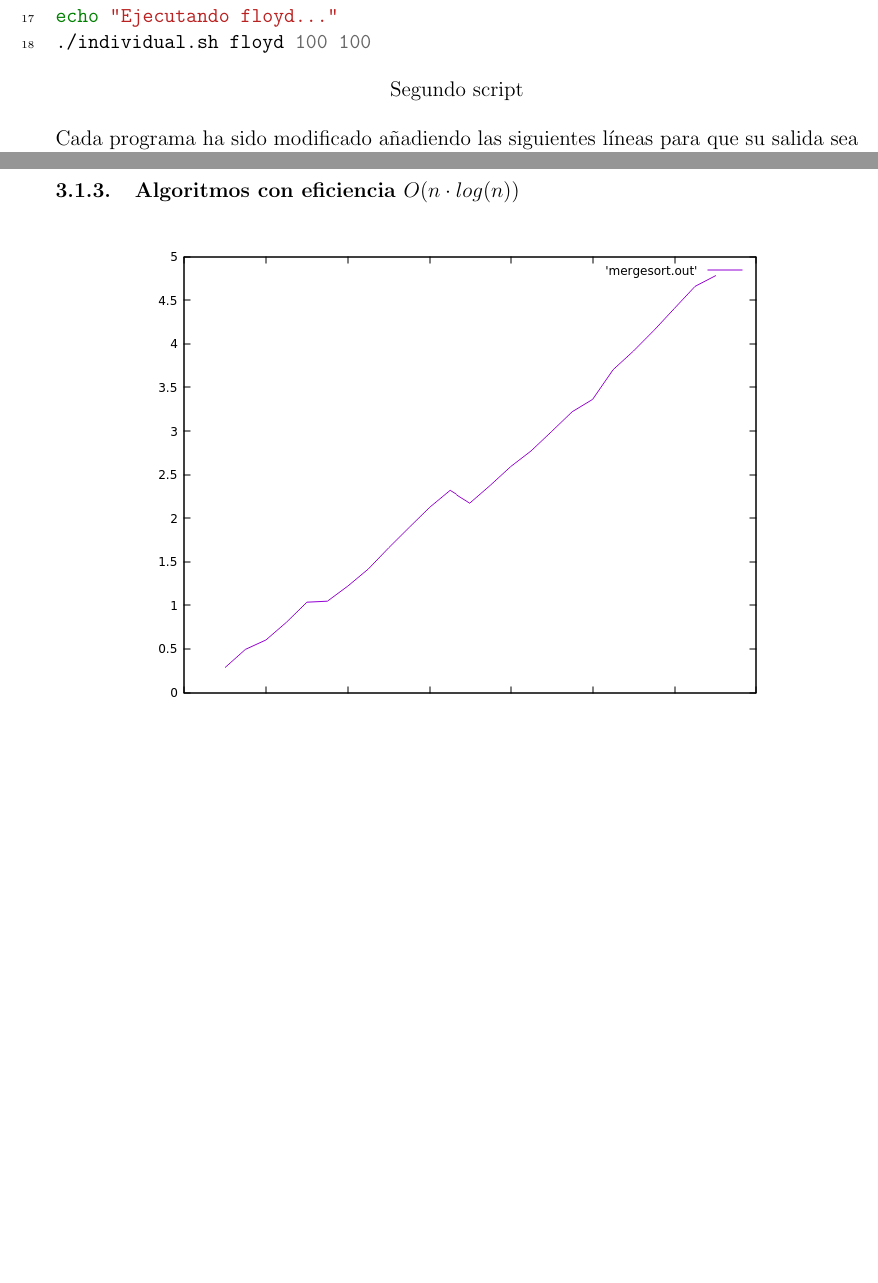
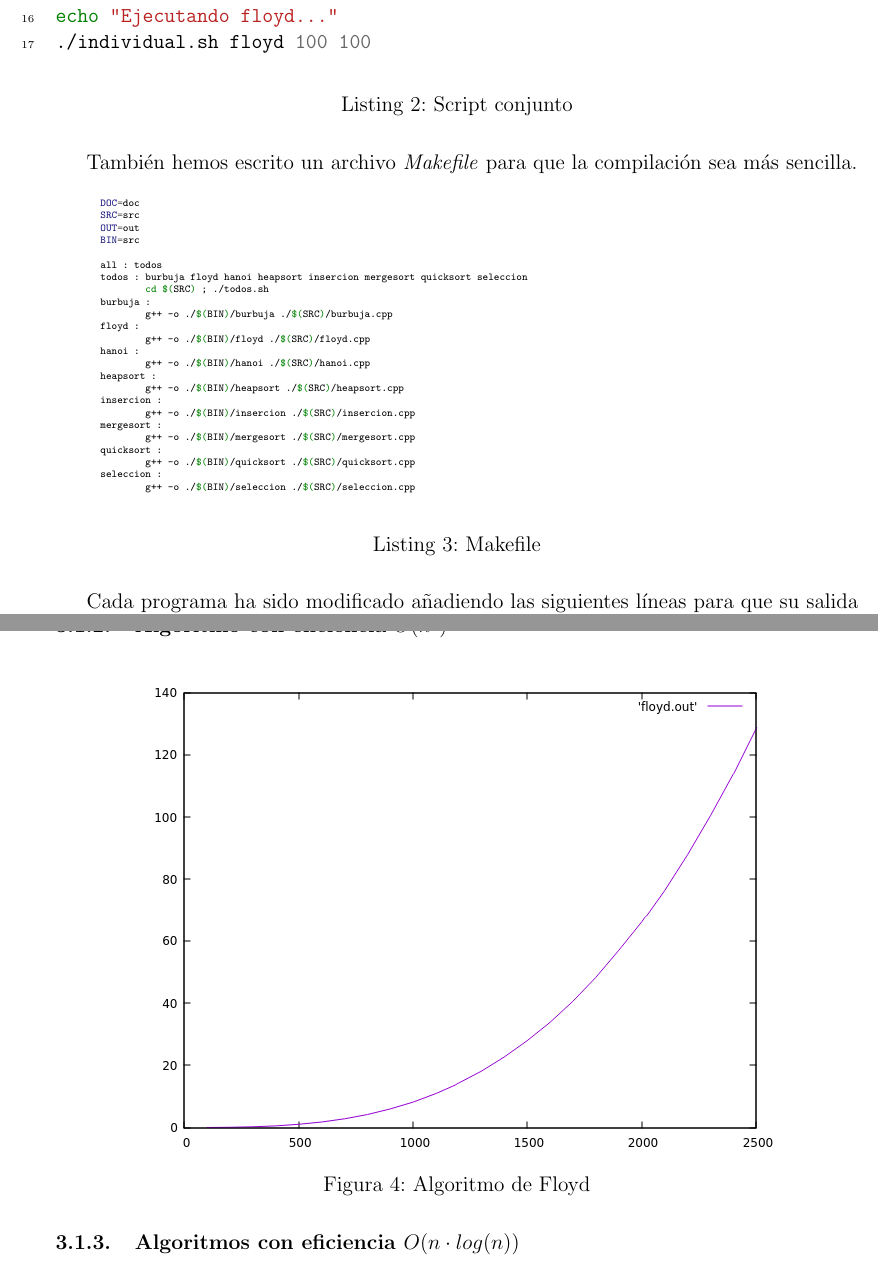
Before and after one commit to csp33/ALG1718, a LaTeX document (Prácticas/Práctica 1/doc/memoria.tex): two parts of pages 16 and 18 of 22 before the commit and two parts of pages 16 and 19 of 23 after it, joined at a grey line, cut so that both start at the same text, the shorter picture padded with empty space. The pictures show the PDF file Prácticas/Práctica 1/doc/memoria.pdf that the author committed with the source.

Commit message:
Pequeños cambio

```diff
--- a/Prácticas/Práctica 1/doc/memoria.tex
+++ b/Prácticas/Práctica 1/doc/memoria.tex
@@ -1251,9 +1252,39 @@ echo "Ejecutando hanoi..."
 echo "Ejecutando floyd..."
 ./individual.sh floyd 100 100
 \end{minted}
-\begin{center}
-Segundo script
-\end{center}
+\caption{Script conjunto}
+\end{listing}
+
+También hemos escrito un archivo \textit{Makefile} para que la compilación sea más sencilla.
+\begin{listing}[H]
+\begin{minted}[fontsize=\tiny]{makefile}
+	DOC=doc
+	SRC=src
+	OUT=out
+	BIN=src
+
+	all : todos
+	todos : burbuja floyd hanoi heapsort insercion mergesort quicksort seleccion
+		cd $(SRC) ; ./todos.sh
+	burbuja :
+		g++ -o ./$(BIN)/burbuja ./$(SRC)/burbuja.cpp
+	floyd :
+		g++ -o ./$(BIN)/floyd ./$(SRC)/floyd.cpp
+	hanoi :
+		g++ -o ./$(BIN)/hanoi ./$(SRC)/hanoi.cpp
+	heapsort :
+		g++ -o ./$(BIN)/heapsort ./$(SRC)/heapsort.cpp
+	insercion :
+		g++ -o ./$(BIN)/insercion ./$(SRC)/insercion.cpp
+	mergesort :
+		g++ -o ./$(BIN)/mergesort ./$(SRC)/mergesort.cpp
+	quicksort :
+		g++ -o ./$(BIN)/quicksort ./$(SRC)/quicksort.cpp
+	seleccion :
+		g++ -o ./$(BIN)/seleccion ./$(SRC)/seleccion.cpp
+\end{minted}
+\caption{Makefile}
+\end{listing}
 Cada programa ha sido modificado añadiendo las siguientes líneas para que su salida sea el tiempo de ejecución:
 
 \begin{minted}[linenos]{c++}
```
Also changed, not shown: Prácticas/Práctica 1/doc/presentacion.tex (+1 -1 lines), Prácticas/Práctica 1/doc/memoria.pdf, Prácticas/Práctica 1/doc/memoria.tex (11 more changed lines), 6 other files.
